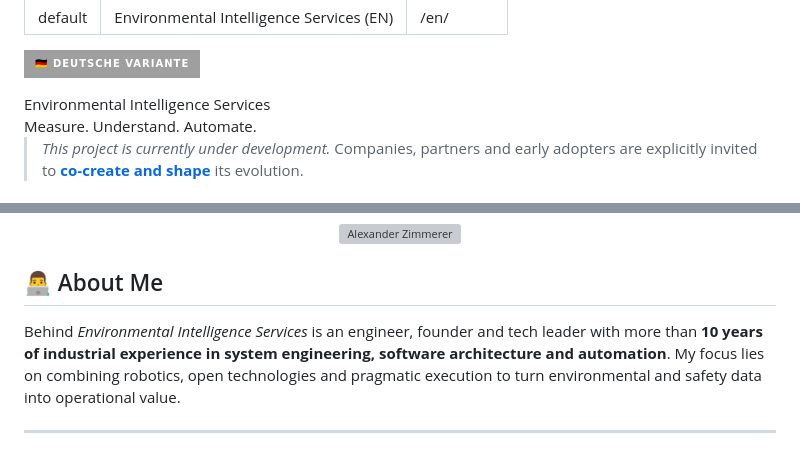
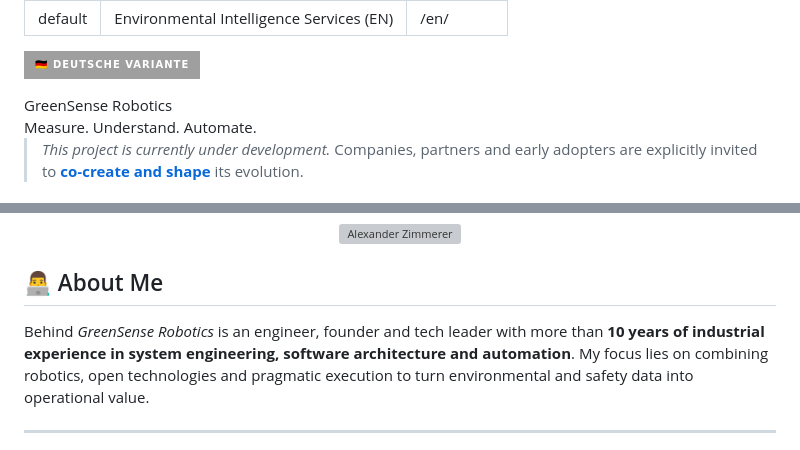
Before and after one commit to AlZi-88/alzi-88.github.io, a Markdown page: README_EN.md, 2 parts joined by grey strips. GitHub-like rendering; badges without logos; grey boxes are pictures that could not be loaded.

```diff
--- a/README_EN.md
+++ b/README_EN.md
@@ -8,7 +8,7 @@ permalink: /en/
 
 [![Deutsche Variante](https://img.shields.io/badge/🇩🇪_Deutsche_Variante-0077?style=for-the-badge)](./../)
 
-<div class="page-title">Environmental Intelligence Services</div>
+<div class="page-title">GreenSense Robotics</div>
 <div class="page-subtitle">Measure. Understand. Automate.</div>
 
 > *This project is currently under development.*
@@ -50,7 +50,7 @@ Analytics, visualization, reporting and integration into existing environmental,
 
 ## 👨‍💻 About Me
 
-Behind *Environmental Intelligence Services* is an engineer, founder and tech leader with more than **10 years of industrial experience in system engineering, software architecture and automation**.
+Behind *GreenSense Robotics* is an engineer, founder and tech leader with more than **10 years of industrial experience in system engineering, software architecture and automation**.
 My focus lies on combining robotics, open technologies and pragmatic execution to turn environmental and safety data into operational value.
 
 ---
```
Also changed, not shown: other parts of README_EN.md (+2 -0 lines), Impressum.md (added, +29 -0 lines), Readme.md (+4 -2 lines).
